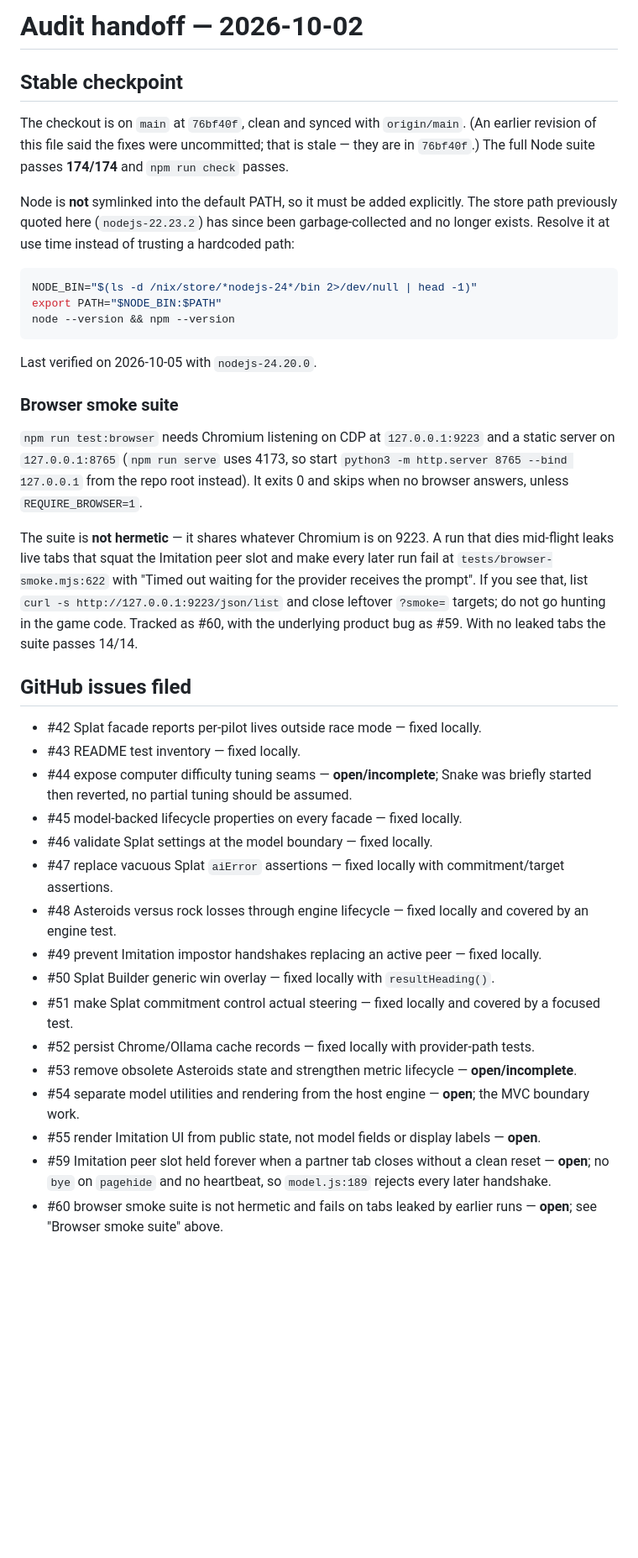
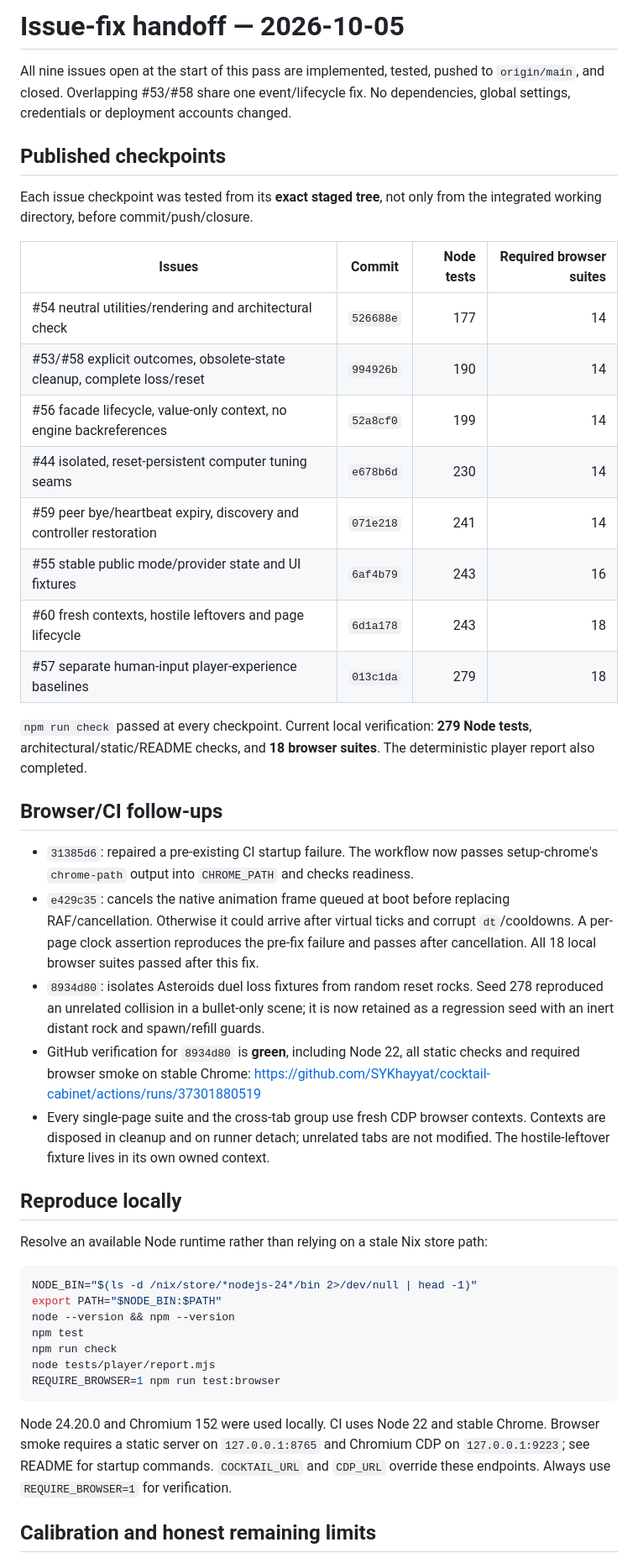
Before and after one commit to SYKhayyat/cocktail-cabinet, a Markdown page: HANDOFF.md, the part around one of its changes. Shown at 84% size. Drawn GitHub-style; blank space fills up the shorter version.

````diff
--- a/HANDOFF.md
+++ b/HANDOFF.md
@@ -1,41 +1,65 @@
-# Audit handoff — 2026-10-02
+# Issue-fix handoff — 2026-10-05
 
-## Stable checkpoint
+All nine issues open at the start of this pass are implemented, tested, pushed
+to `origin/main`, and closed. Overlapping #53/#58 share one event/lifecycle fix.
+No dependencies, global settings, credentials or deployment accounts changed.
 
-The checkout is on `main` at `76bf40f`, clean and synced with `origin/main`. (An earlier revision of this file said the fixes were uncommitted; that is stale — they are in `76bf40f`.) The full Node suite passes **174/174** and `npm run check` passes.
+## Published checkpoints
 
-Node is **not** symlinked into the default PATH, so it must be added explicitly. The store path previously quoted here (`nodejs-22.23.2`) has since been garbage-collected and no longer exists. Resolve it at use time instead of trusting a hardcoded path:
+Each issue checkpoint was tested from its **exact staged tree**, not only from
+the integrated working directory, before commit/push/closure.
+
+| Issues | Commit | Node tests | Required browser suites |
+| --- | --- | ---: | ---: |
+| #54 neutral utilities/rendering and architectural check | `526688e` | 177 | 14 |
+| #53/#58 explicit outcomes, obsolete-state cleanup, complete loss/reset | `994926b` | 190 | 14 |
+| #56 facade lifecycle, value-only context, no engine backreferences | `52a8cf0` | 199 | 14 |
+| #44 isolated, reset-persistent computer tuning seams | `e678b6d` | 230 | 14 |
+| #59 peer bye/heartbeat expiry, discovery and controller restoration | `071e218` | 241 | 14 |
+| #55 stable public mode/provider state and UI fixtures | `6af4b79` | 243 | 16 |
+| #60 fresh contexts, hostile leftovers and page lifecycle | `6d1a178` | 243 | 18 |
+| #57 separate human-input player-experience baselines | `013c1da` | 279 | 18 |
+
+`npm run check` passed at every checkpoint. Current local verification:
+**279 Node tests**, architectural/static/README checks, and **18 browser suites**.
+The deterministic player report also completed.
+
+## Browser/CI follow-ups
+
+- `31385d6`: repaired a pre-existing CI startup failure. The workflow now passes
+  setup-chrome's `chrome-path` output into `CHROME_PATH` and checks readiness.
+- `e429c35`: cancels the native animation frame queued at boot before replacing
+  RAF/cancellation. Otherwise it could arrive after virtual ticks and corrupt
+  `dt`/cooldowns. A per-page clock assertion reproduces the pre-fix failure and
+  passes after cancellation. All 18 local browser suites passed after this fix.
+- `8934d80`: isolates Asteroids duel loss fixtures from random reset rocks.
+  Seed 278 reproduced an unrelated collision in a bullet-only scene; it is now
+  retained as a regression seed with an inert distant rock and spawn/refill guards.
+- GitHub verification for `8934d80` is **green**, including Node 22, all static
+  checks and required browser smoke on stable Chrome:
+  https://github.com/SYKhayyat/cocktail-cabinet/actions/runs/37301880519
+- Every single-page suite and the cross-tab group use fresh CDP browser contexts.
+  Contexts are disposed in cleanup and on runner detach; unrelated tabs are not
+  modified. The hostile-leftover fixture lives in its own owned context.
+
+## Reproduce locally
+
+Resolve an available Node runtime rather than relying on a stale Nix store path:
 
 ```sh
 NODE_BIN="$(ls -d /nix/store/*nodejs-24*/bin 2>/dev/null | head -1)"
 export PATH="$NODE_BIN:$PATH"
 node --version && npm --version
+npm test
+npm run check
+node tests/player/report.mjs
+REQUIRE_BROWSER=1 npm run test:browser
 ```
 
-Last verified on 2026-10-05 with `nodejs-24.20.0`.
+Node 24.20.0 and Chromium 152 were used locally. CI uses Node 22 and stable Chrome.
+Browser smoke requires a static server on `127.0.0.1:8765` and Chromium CDP on
+`127.0.0.1:9223`; see README for startup commands. `COCKTAIL_URL` and `CDP_URL`
+override these endpoints. Always use `REQUIRE_BROWSER=1` for verification.
 
-### Browser smoke suite
+## Calibration and honest remaining limits
 
-`npm run test:browser` needs Chromium listening on CDP at `127.0.0.1:9223` and a static server on `127.0.0.1:8765` (`npm run serve` uses 4173, so start `python3 -m http.server 8765 --bind 127.0.0.1` from the repo root instead). It exits 0 and skips when no browser answers, unless `REQUIRE_BROWSER=1`.
-
-The suite is **not hermetic** — it shares whatever Chromium is on 9223. A run that dies mid-flight leaks live tabs that squat the Imitation peer slot and make every later run fail at `tests/browser-smoke.mjs:622` with "Timed out waiting for the provider receives the prompt". If you see that, list `curl -s http://127.0.0.1:9223/json/list` and close leftover `?smoke=` targets; do not go hunting in the game code. Tracked as #60, with the underlying product bug as #59. With no leaked tabs the suite passes 14/14.
-
-## GitHub issues filed
-
-- #42 Splat facade reports per-pilot lives outside race mode — fixed locally.
-- #43 README test inventory — fixed locally.
-- #44 expose computer difficulty tuning seams — **open/incomplete**; Snake was briefly started then reverted, no partial tuning should be assumed.
-- #45 model-backed lifecycle properties on every facade — fixed locally.
-- #46 validate Splat settings at the model boundary — fixed locally.
-- #47 replace vacuous Splat `aiError` assertions — fixed locally with commitment/target assertions.
-- #48 Asteroids versus rock losses through engine lifecycle — fixed locally and covered by an engine test.
-- #49 prevent Imitation impostor handshakes replacing an active peer — fixed locally.
-- #50 Splat Builder generic win overlay — fixed locally with `resultHeading()`.
-- #51 make Splat commitment control actual steering — fixed locally and covered by a focused test.
-- #52 persist Chrome/Ollama cache records — fixed locally with provider-path tests.
-- #53 remove obsolete Asteroids state and strengthen metric lifecycle — **open/incomplete**.
-- #54 separate model utilities and rendering from the host engine — **open**; the MVC boundary work.
-- #55 render Imitation UI from public state, not model fields or display labels — **open**.
-- #59 Imitation peer slot held forever when a partner tab closes without a clean reset — **open**; no `bye` on `pagehide` and no heartbeat, so `model.js:189` rejects every later handshake.
-- #60 browser smoke suite is not hermetic and fails on tabs leaked by earlier runs — **open**; see "Browser smoke suite" above.
-
````
Also changed, not shown: other parts of HANDOFF.md (+11 -22 lines), README.md (+31 -11 lines).
